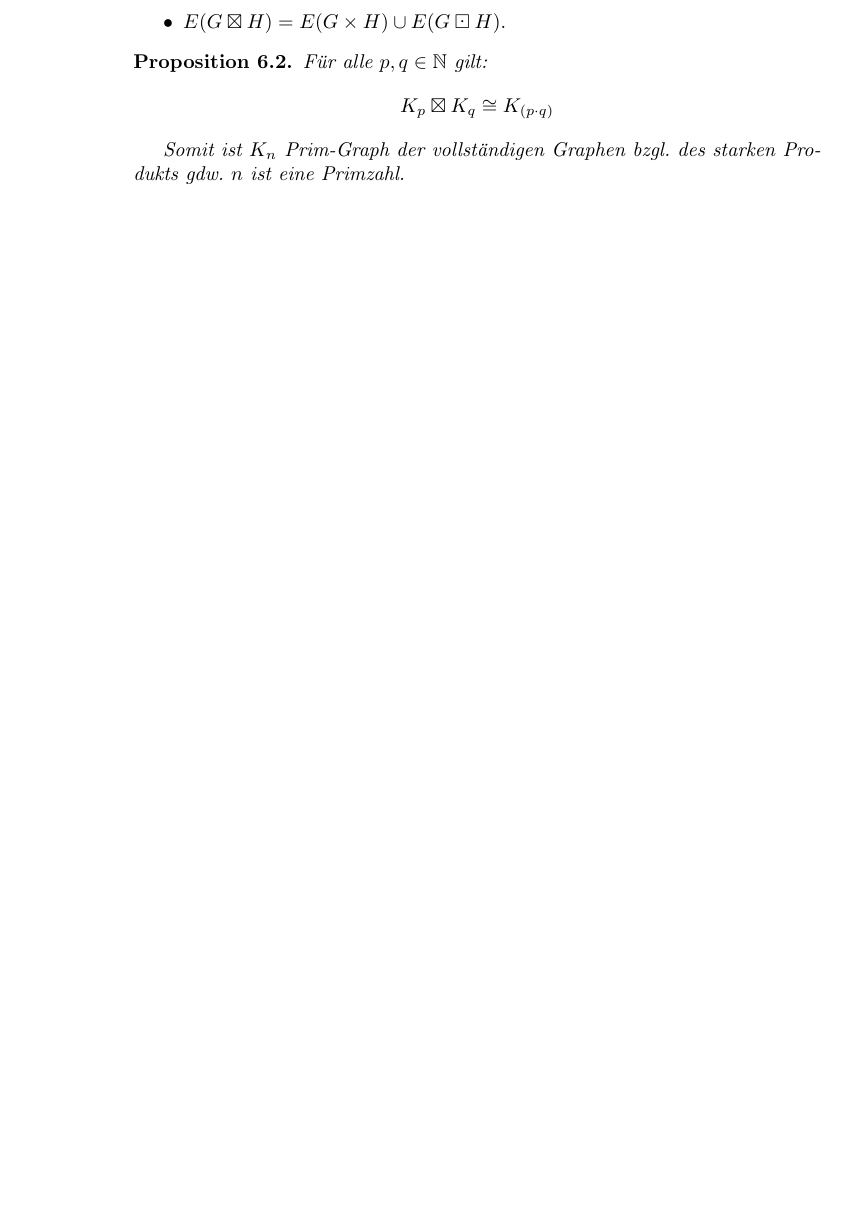
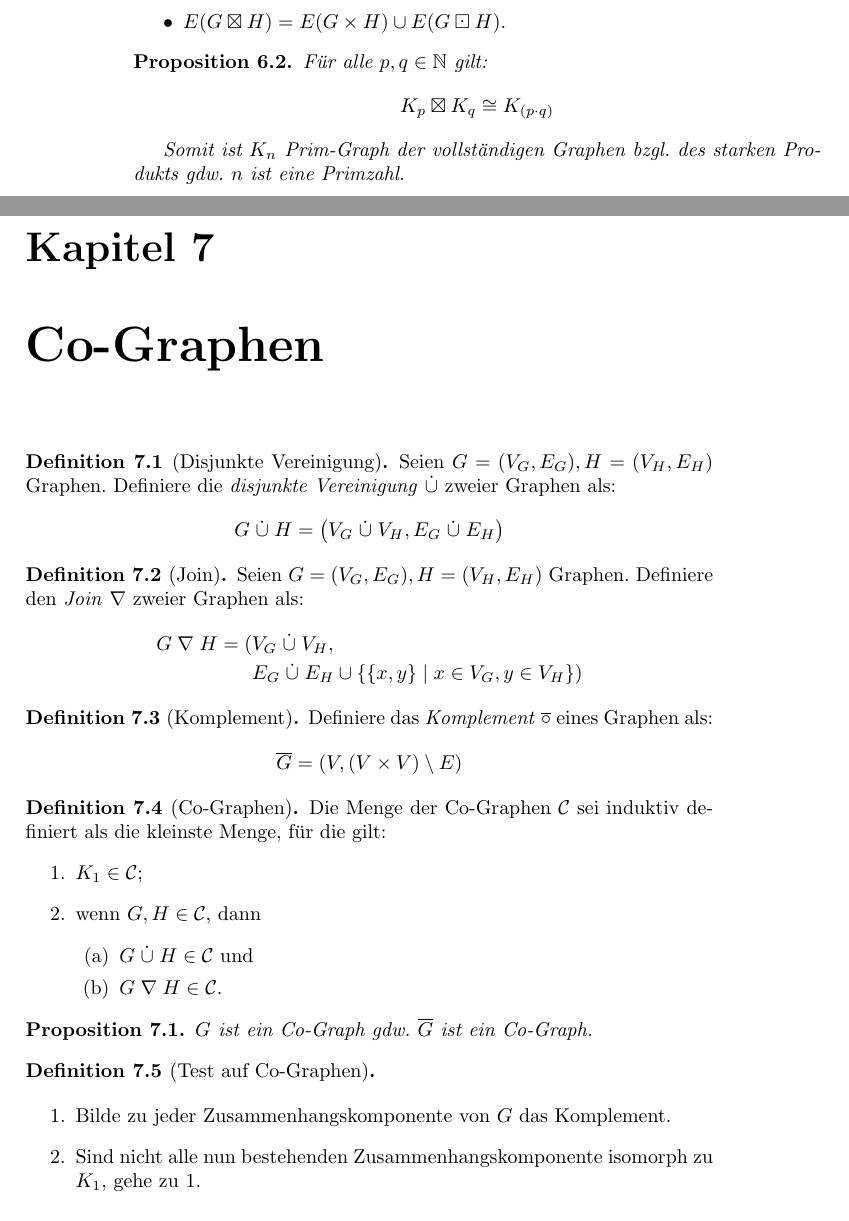
Before and after one commit to felixlinker/gbn-summary, a LaTeX thesis (graphen.tex, which reads sects/co.tex): part of page 34 of 34 before the commit and two parts of pages 34 and 35 of 36 after it, the two joined at a grey line, cut so that both start at the same text, the shorter picture padded with empty space. Compiled offline with pdfLaTeX.

Commit message:
Add chapter about co-graphs

```diff
--- a/graphen.tex
+++ b/graphen.tex
@@ -21,6 +21,8 @@
 
 \newcommand{\nats}[0]{\ensuremath{\mathbb{N}}}
 \newcommand{\reals}[0]{\ensuremath{\mathbb{R}}}
+\newcommand{\discup}[0]{\ensuremath{\mathrel{\dot{\cup}}}}
+\newcommand{\join}[0]{\ensuremath{\mathrel{\nabla}}}
 
 \title{Zusammenfassung: Graphen und biologische Netze}
 \author{Felix Linker}
--- /dev/null
+++ b/sects/co.tex
@@ -0,0 +1,47 @@
+\chapter{Co-Graphen}
+
+\begin{definition}[Disjunkte Vereinigung]
+    Seien $ G = (V_G, E_G), H = (V_H, E_H) $ Graphen.
+    Definiere die \textit{disjunkte Vereinigung} $ \discup $ zweier Graphen als:
+    \begin{equation*}
+        G \discup H = \big(V_G \discup V_H, E_G \discup E_H\big)
+    \end{equation*}
+\end{definition}
+
+\begin{definition}[Join]
+    Seien $ G = (V_G, E_G), H = (V_H, E_H) $ Graphen.
+    Definiere den \textit{Join} $ \join $ zweier Graphen als:
+    \begin{align*}
+        G \join H = (& V_G \discup V_H, \\
+        & E_G \discup E_H \cup \{ \{ x, y \} \mid x \in V_G, y \in V_H \})
+    \end{align*}
+\end{definition}
+
+\begin{definition}[Komplement]
+    Definiere das \textit{Komplement} $ \overline{\circ} $ eines Graphen als:
+    \begin{equation*}
+        \overline{G} = (V, (V \times V) \setminus E)
+    \end{equation*}
+\end{definition}
+
+\begin{definition}[Co-Graphen]
+    Die Menge der Co-Graphen $ \mathcal{C} $ sei induktiv definiert als die kleinste Menge, für die gilt:
+    \begin{enumerate}
+        \item $ K_1 \in \mathcal{C} $;
+        \item wenn $ G, H \in \mathcal{C} $, dann \begin{enumerate}
+            \item $ G \discup H \in \mathcal{C} $ und
+            \item $ G \join H \in \mathcal{C} $.
+        \end{enumerate}
+    \end{enumerate}
+\end{definition}
+
+\begin{proposition}
+    $ G $ ist ein Co-Graph gdw. $ \overline{G} $ ist ein Co-Graph.
+\end{proposition}
+
+\begin{definition}[Test auf Co-Graphen]~\par
+    \begin{enumerate}
+        \item \label{itm:co-alg-rec}
+        Bilde zu jeder Zusammenhangskomponente von $ G $ das Komplement.
+        \item Sind nicht alle nun bestehenden Zusammenhangskomponente isomorph zu $ K_1 $, gehe zu \ref{itm:co-alg-rec}.
+    \end{enumerate}
```
Also changed, not shown: graphen.tex (1 more changed lines), sects/co.tex (28 more changed lines).
